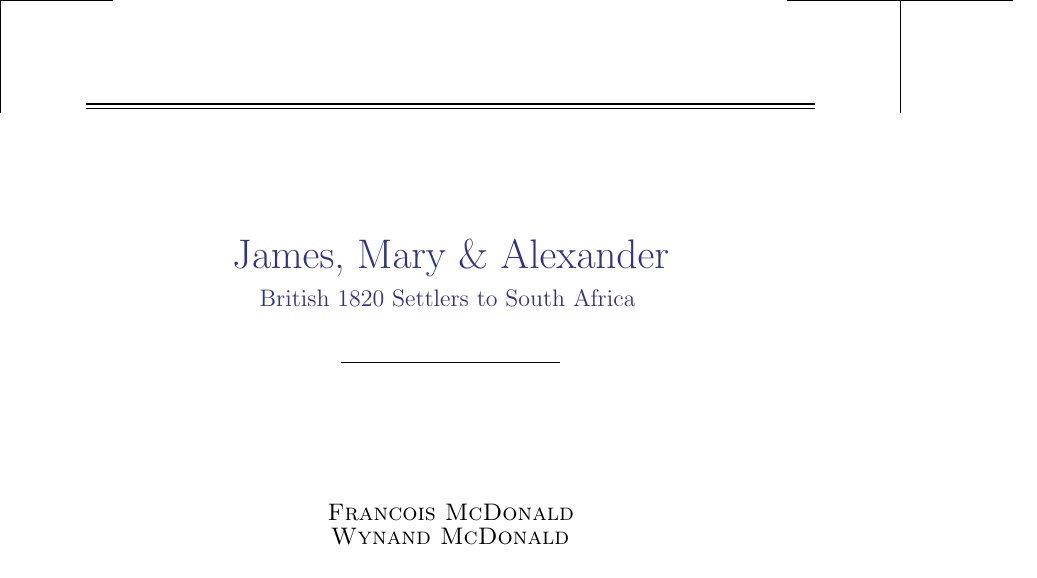
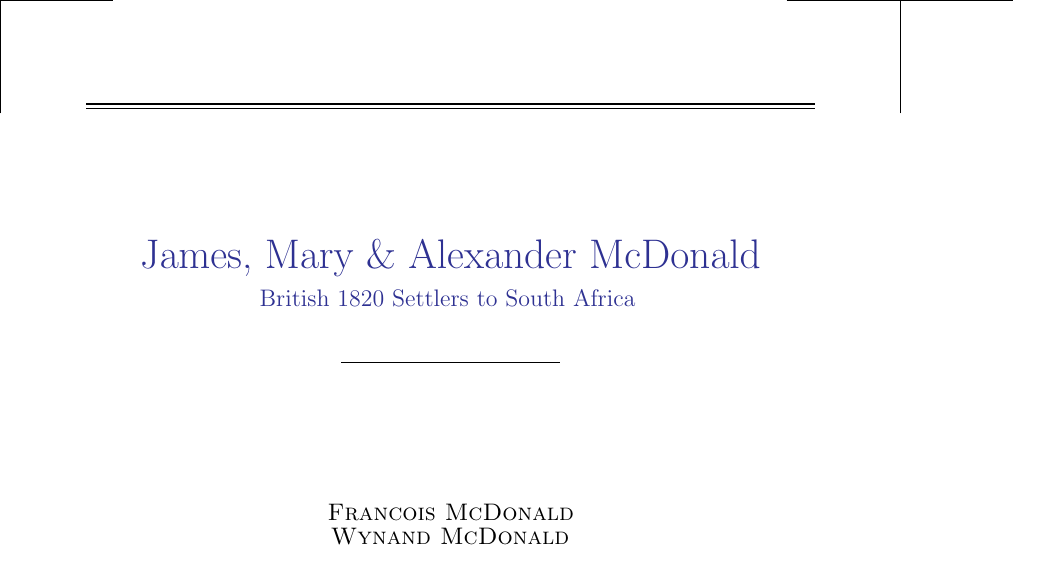
Before and after one commit to fmcd01/JamesMcDonald, a LaTeX book (main.tex, which reads frontmatter/titlepage.tex): part of page 1 of 31, cut so that both start at the same text. Compiled offline with pdfLaTeX.

Commit message:
Update title page

```diff
--- a/frontmatter/titlepage.tex
+++ b/frontmatter/titlepage.tex
@@ -21,7 +21,7 @@
     %------------------------------------------------
 
     \textcolor{Blue}{
-    {\Huge \mcdonaldJNameOnly{}, \welchMNameOnly{} \& \mcdonaldANameOnly{}}\\[0.5\baselineskip]
+    {\Huge \mcdonaldJNameOnly{}, \welchMNameOnly{} \& \mcdonaldAName{}}\\[0.5\baselineskip]
     {\Large British 1820 Settlers to South Africa}
     }
 
```
Also changed, not shown: frontmatter/introduction.tex (+1 -3 lines), main.pdf.
